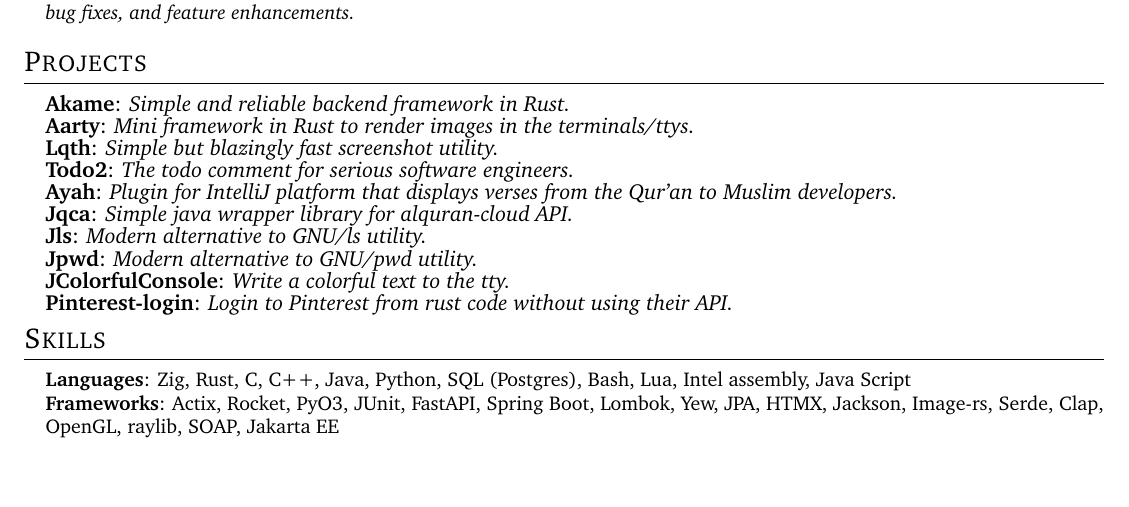
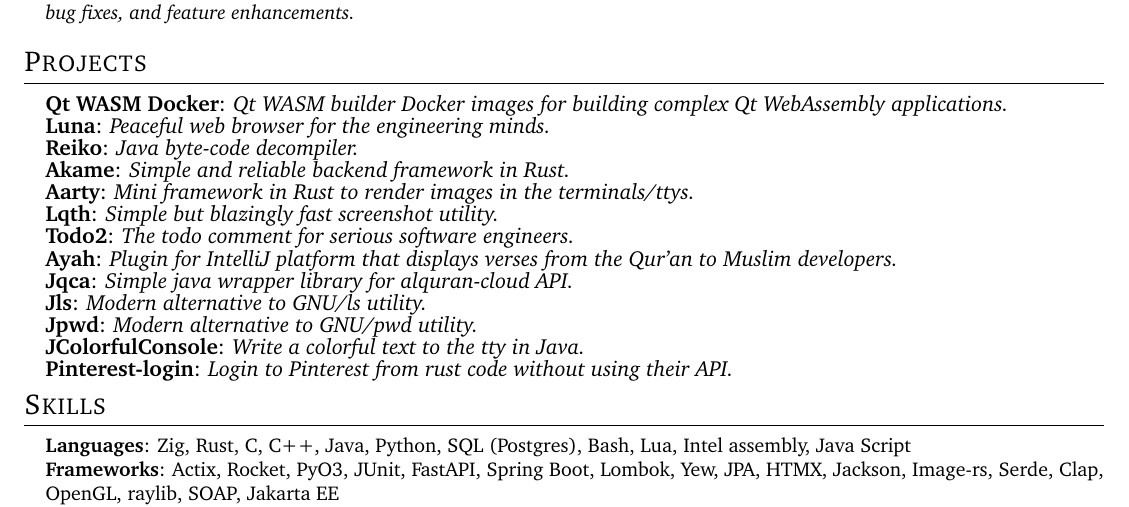
Before and after one commit to 0x61nas/resume, a LaTeX CV (resume.tex): part of page 1 of 2, cut so that both start at the same text, the shorter picture padded with empty space. Compiled offline with pdfLaTeX.

Commit message:
feat: ADD THE NEW PROJECTS

```diff
--- a/resume.tex
+++ b/resume.tex
@@ -279,6 +279,12 @@
 \section{Projects}
     \resumeSubHeadingListStart
       \resumeProjectHeading
+        {Qt WASM Docker}{\githostingurl/qt-wasm-builder}{Qt WASM builder Docker images for building complex Qt WebAssembly applications.}
+      \resumeProjectHeading
+        {Luna}{\githostingurl/luna}{Peaceful web browser for the engineering minds.}
+      \resumeProjectHeading
+        {Reiko}{\githostingurl/reiko}{Java byte-code decompiler.}
+      \resumeProjectHeading
         {Akame}{\githostingurl/akame}{Simple and reliable backend framework in Rust.}
       \resumeProjectHeading
         {Aarty}{\githostingurl/aarty}{Mini framework in Rust to render images in the terminals/ttys.}
@@ -295,7 +301,7 @@
       \resumeProjectHeading
         {Jpwd}{\githostingurl/jpwd}{Modern alternative to GNU/pwd utility.}
       \resumeProjectHeading
-        {JColorfulConsole}{\githostingurl/JColorfulConsole}{Write a colorful text to the tty.}
+        {JColorfulConsole}{\githostingurl/JColorfulConsole}{Write a colorful text to the tty in Java.}
       \resumeProjectHeading
         {Pinterest-login}{\githostingurl/pinterest-login}{Login to Pinterest from rust code without using their API.}
     \resumeSubHeadingListEnd
```
